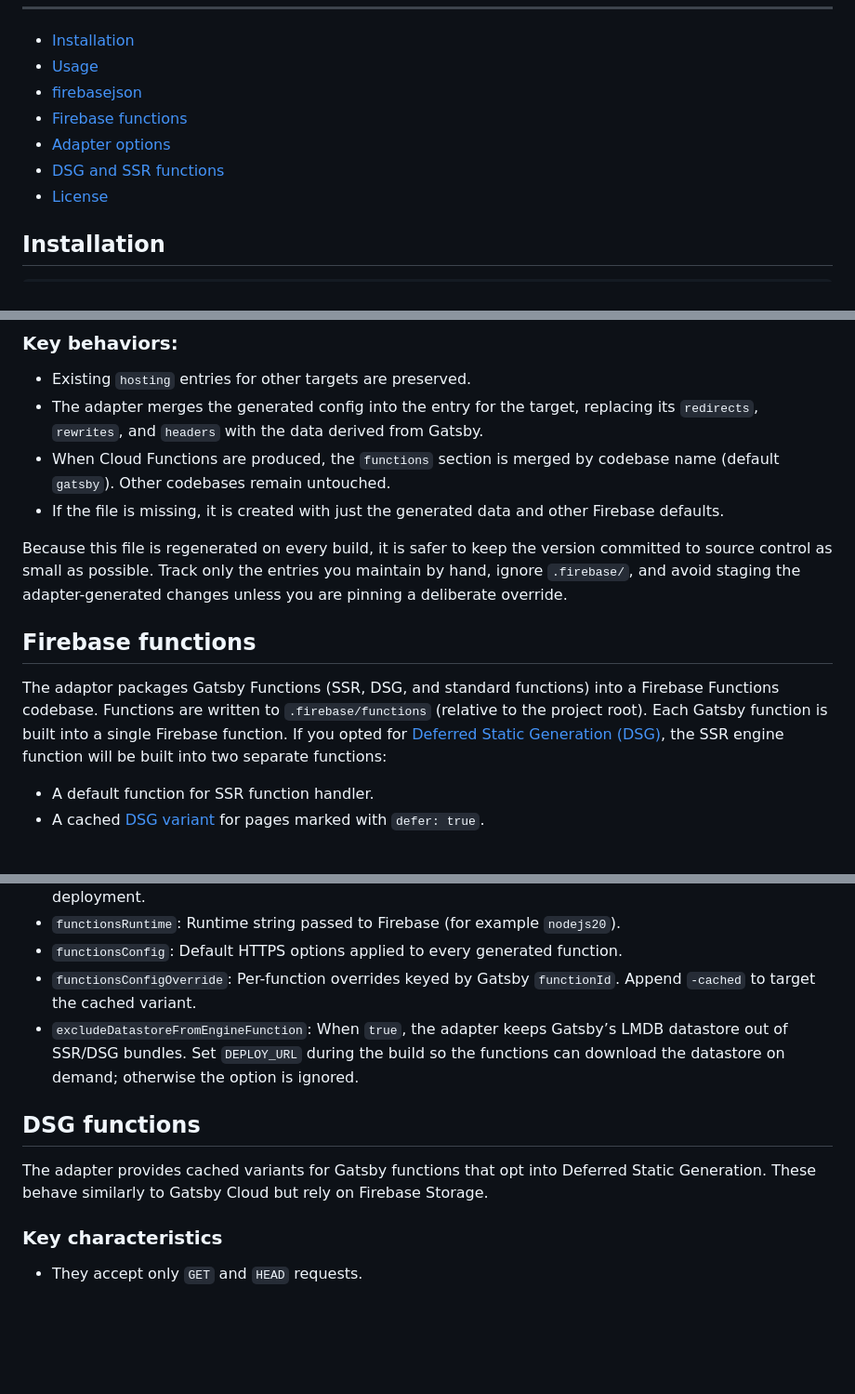
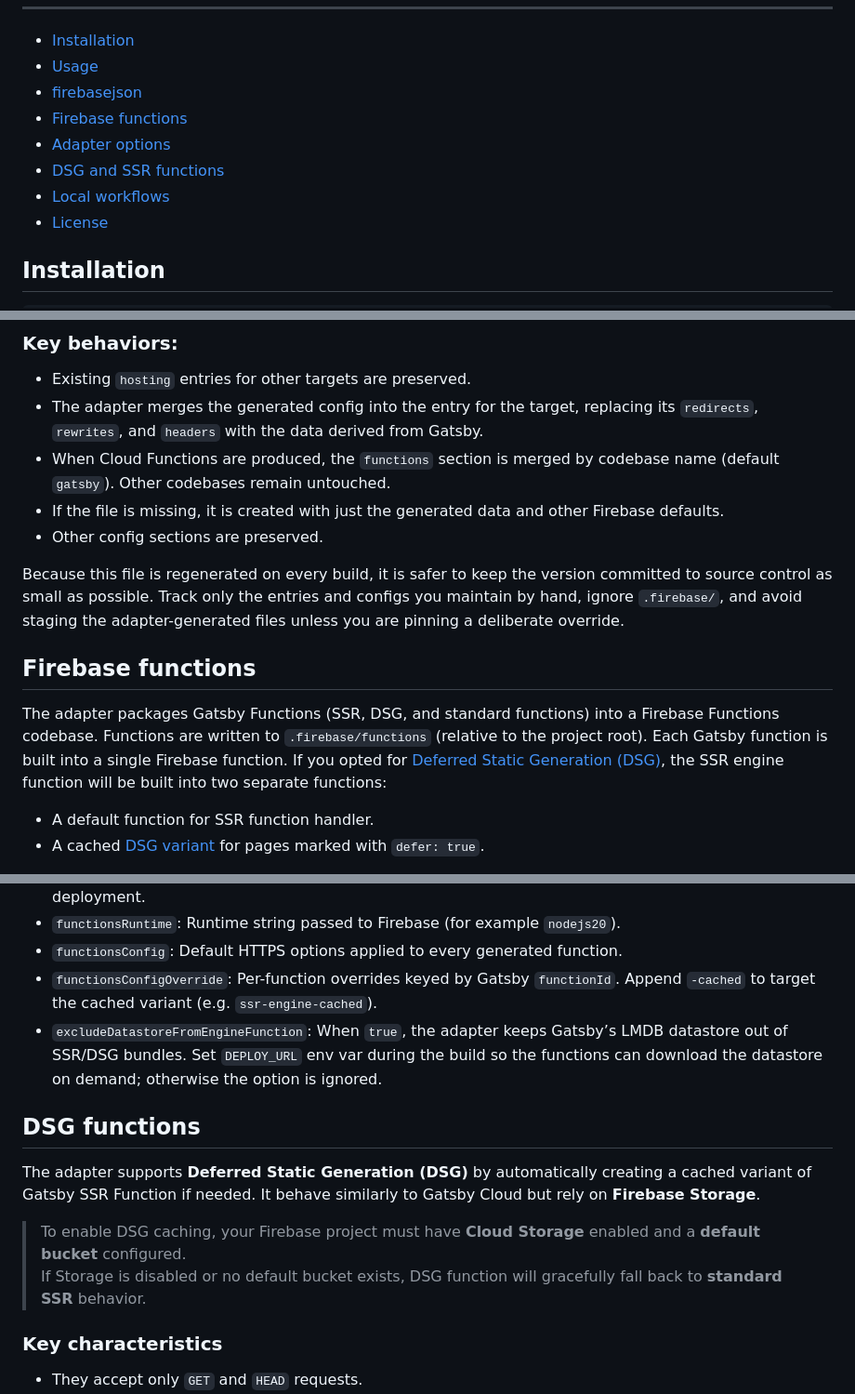
Before and after one commit to mohatt/gatsby-adapter-firebase, a Markdown page: README.md, 3 parts joined by grey strips. Shown: that part at 93% size. GitHub-like rendering; blank space fills up the shorter version.

```diff
--- a/README.md
+++ b/README.md
@@ -22,6 +22,7 @@ This adapter enables the following features on Firebase:
 - [Firebase functions](#firebase-functions)
 - [Adapter options](#adapter-options)
 - [DSG and SSR functions](#dsg-functions)
+- [Local workflows](#local-workflows)
 - [License](#license)
 
 ## Installation
@@ -104,12 +91,13 @@ During `gatsby build` the adapter reads `firebase.json`, updates the entry match
 - The adapter merges the generated config into the entry for the target, replacing its `redirects`, `rewrites`, and `headers` with the data derived from Gatsby.
 - When Cloud Functions are produced, the `functions` section is merged by codebase name (default `gatsby`). Other codebases remain untouched.
 - If the file is missing, it is created with just the generated data and other Firebase defaults.
+- Other config sections are preserved.
 
-Because this file is regenerated on every build, it is safer to keep the version committed to source control as small as possible. Track only the entries you maintain by hand, ignore `.firebase/`, and avoid staging the adapter-generated changes unless you are pinning a deliberate override.
+Because this file is regenerated on every build, it is safer to keep the version committed to source control as small as possible. Track only the entries and configs you maintain by hand, ignore `.firebase/`, and avoid staging the adapter-generated files unless you are pinning a deliberate override.
 
 ## Firebase functions
 
-The adaptor packages Gatsby Functions (SSR, DSG, and standard functions) into a Firebase Functions codebase. Functions are written to `.firebase/functions` (relative to the project root). Each Gatsby function is built into a single Firebase function. If you opted for [Deferred Static Generation (DSG)](https://www.gatsbyjs.com/docs/how-to/rendering-options/using-deferred-static-generation/), the SSR engine function will be built into two separate functions:
+The adapter packages Gatsby Functions (SSR, DSG, and standard functions) into a Firebase Functions codebase. Functions are written to `.firebase/functions` (relative to the project root). Each Gatsby function is built into a single Firebase function. If you opted for [Deferred Static Generation (DSG)](https://www.gatsbyjs.com/docs/how-to/rendering-options/using-deferred-static-generation/), the SSR engine function will be built into two separate functions:
 
 - A default function for SSR function handler.
 - A cached [DSG variant](#dsg-functions) for pages marked with `defer: true`.
@@ -137,12 +125,15 @@ adapter: firebaseAdapter({
 - `functionsCodebase`: The `codebase` name placed in `firebase.json`. A matching CLI target is required for deployment.
 - `functionsRuntime`: Runtime string passed to Firebase (for example `nodejs20`).
 - `functionsConfig`: Default HTTPS options applied to every generated function.
-- `functionsConfigOverride`: Per-function overrides keyed by Gatsby `functionId`. Append `-cached` to target the cached variant.
-- `excludeDatastoreFromEngineFunction`: When `true`, the adapter keeps Gatsby’s LMDB datastore out of SSR/DSG bundles. Set `DEPLOY_URL` during the build so the functions can download the datastore on demand; otherwise the option is ignored.
+- `functionsConfigOverride`: Per-function overrides keyed by Gatsby `functionId`. Append `-cached` to target the cached variant (e.g. `ssr-engine-cached`).
+- `excludeDatastoreFromEngineFunction`: When `true`, the adapter keeps Gatsby’s LMDB datastore out of SSR/DSG bundles. Set `DEPLOY_URL` env var during the build so the functions can download the datastore on demand; otherwise the option is ignored.
 
 ## DSG functions
 
-The adapter provides cached variants for Gatsby functions that opt into Deferred Static Generation. These behave similarly to Gatsby Cloud but rely on Firebase Storage.
+The adapter supports **Deferred Static Generation (DSG)** by automatically creating a cached variant of Gatsby SSR Function if needed. It behave similarly to Gatsby Cloud but rely on **Firebase Storage**.
+
+> To enable DSG caching, your Firebase project must have **Cloud Storage** enabled and a **default bucket** configured.
+> If Storage is disabled or no default bucket exists, DSG function will gracefully fall back to **standard SSR** behavior.
 
 ### Key characteristics
 
```
Also changed, not shown: other parts of README.md (+35 -19 lines).
